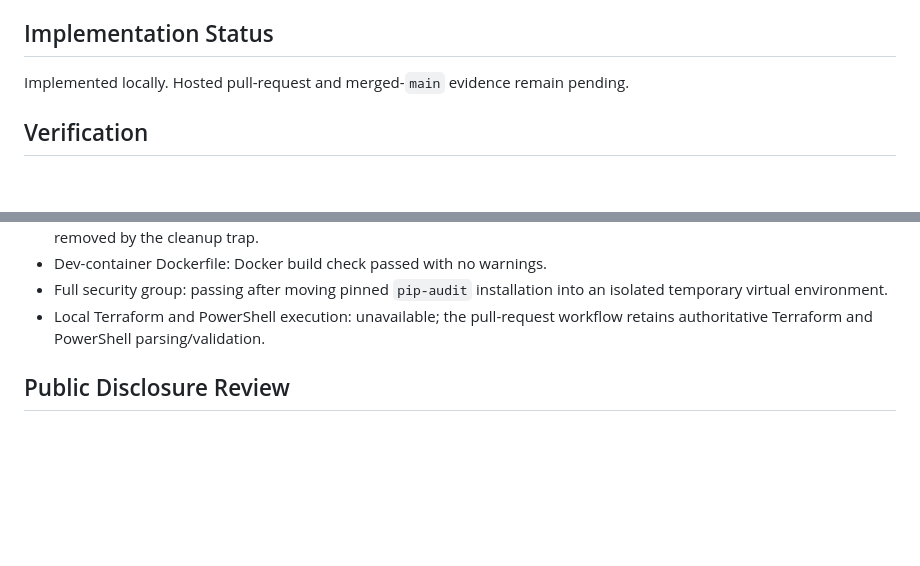
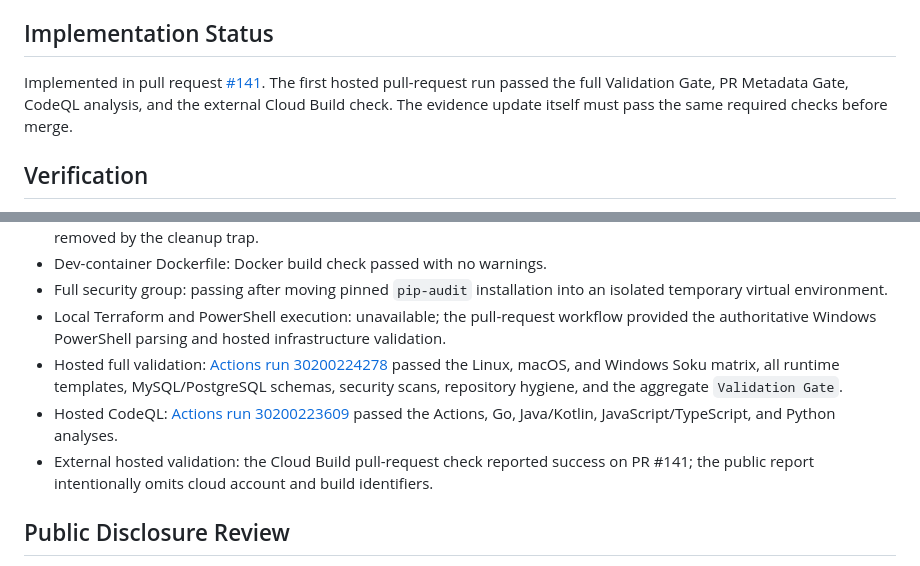
Before and after one commit to Soku-JINSEOK/Soku-Convention-Boilerplate, a Markdown page: docs/issues/issue-115-task-report.md, 2 parts joined by grey strips. Rendered like a GitHub page; blank space fills up the shorter version.

Commit message:
📚 docs(verification): record issue 115 hosted evidence

```diff
--- a/docs/issues/issue-115-task-report.md
+++ b/docs/issues/issue-115-task-report.md
@@ -65,8 +65,11 @@ profile.
 
 ## Implementation Status
 
-Implemented locally. Hosted pull-request and merged-`main` evidence remain
-pending.
+Implemented in pull request
+[#141](https://github.com/Soku-JINSEOK/Soku-Convention-Boilerplate/pull/141).
+The first hosted pull-request run passed the full Validation Gate, PR Metadata
+Gate, CodeQL analysis, and the external Cloud Build check. The evidence update
+itself must pass the same required checks before merge.
 
 ## Verification
 
@@ -95,7 +98,20 @@ pending.
 - Full security group: passing after moving pinned `pip-audit` installation
   into an isolated temporary virtual environment.
 - Local Terraform and PowerShell execution: unavailable; the pull-request
-  workflow retains authoritative Terraform and PowerShell parsing/validation.
+  workflow provided the authoritative Windows PowerShell parsing and hosted
+  infrastructure validation.
+- Hosted full validation:
+  [Actions run 30200224278](https://github.com/Soku-JINSEOK/Soku-Convention-Boilerplate/actions/runs/30200224278)
+  passed the Linux, macOS, and Windows Soku matrix, all runtime templates,
+  MySQL/PostgreSQL schemas, security scans, repository hygiene, and the
+  aggregate `Validation Gate`.
+- Hosted CodeQL:
+  [Actions run 30200223609](https://github.com/Soku-JINSEOK/Soku-Convention-Boilerplate/actions/runs/30200223609)
+  passed the Actions, Go, Java/Kotlin, JavaScript/TypeScript, and Python
+  analyses.
+- External hosted validation: the Cloud Build pull-request check reported
+  success on PR #141; the public report intentionally omits cloud account and
+  build identifiers.
 
 ## Public Disclosure Review
 
```
